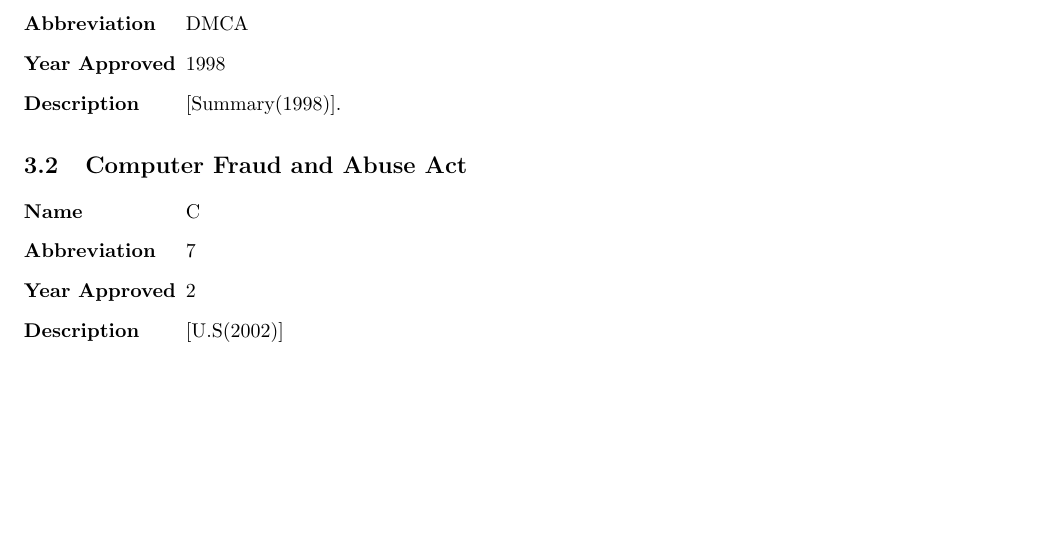
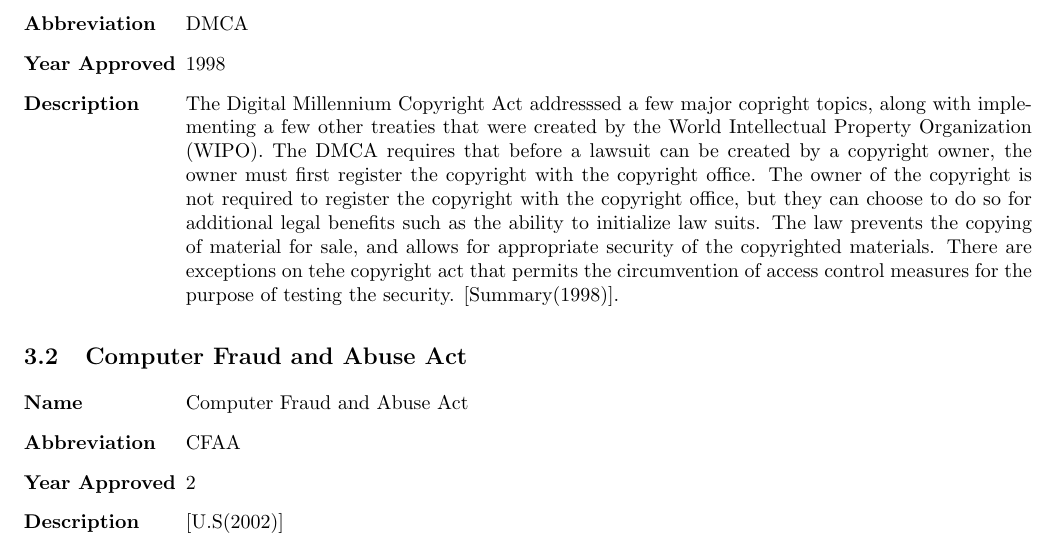
Before and after one commit to durkinza/csClasses, a LaTeX problem sheet (CS 336/Hw2/2018-FA-CS-336-HA-02-ZaneD.tex): part of page 2 of 3, cut so that both start at the same text, the shorter picture padded with empty space. Compiled offline with pdfLaTeX; a missing bibliography style is replaced by a similar one.

Commit message:
adding another law to HA-02

```diff
--- a/CS 336/Hw2/2018-FA-CS-336-HA-02-ZaneD.tex
+++ b/CS 336/Hw2/2018-FA-CS-336-HA-02-ZaneD.tex
@@ -55,12 +55,12 @@
         \item [Name] Digital Millennium Copyright Act
         \item [Abbreviation] DMCA
         \item [Year Approved] 1998
-        \item [Description]  \cite{DMCA}.
+        \item [Description]  The Digital Millennium Copyright Act addresssed a few major copright topics, along with implementing a few other treaties that were created by the World Intellectual Property Organization (WIPO). The DMCA requires that before a lawsuit can be created by a copyright owner, the owner must first register the copyright with the copyright office. The owner of the copyright is not required to register the copyright with the copyright office, but they can choose to do so for additional legal benefits such as the ability to initialize law suits. The law prevents the copying of material for sale, and allows for appropriate security of the copyrighted materials. There are exceptions on tehe copyright act that permits the circumvention of access control measures for the purpose of testing the security. \cite{DMCA}.
     \end{description}
 \subsection{Computer Fraud and Abuse Act}
     \begin{description}[leftmargin=!, labelwidth=\widthof{\bfseries Year Approved}]
-        \item [Name] C
-        \item [Abbreviation] 7
+        \item [Name] Computer Fraud and Abuse Act
+        \item [Abbreviation] CFAA
         \item [Year Approved] 2
         \item [Description] \cite{CFAA}
     \end{description}
```
Also changed, not shown: CS 336/Hw2/2018-FA-CS-336-HA-02-ZaneD.pdf, 1 other file.
